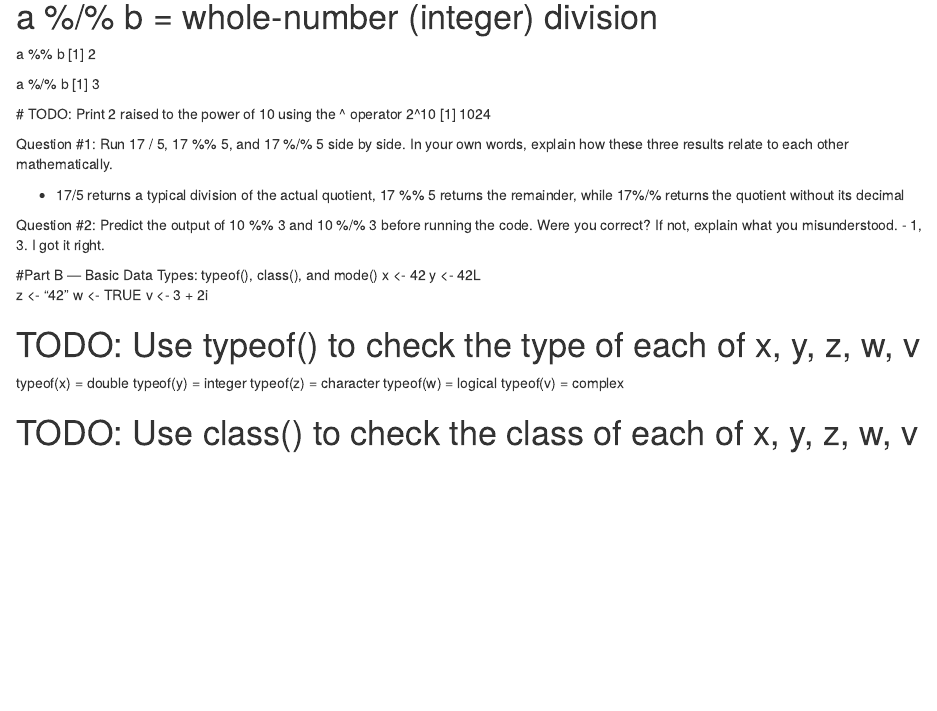
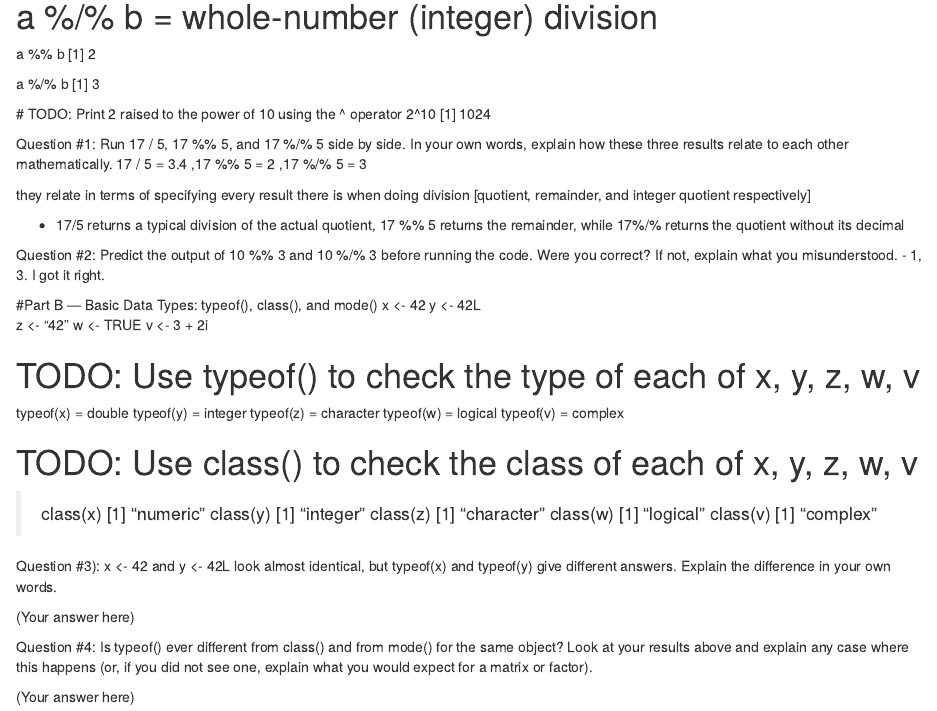
Before and after one commit to Breezey00/Capalihan_CS_101, an R Markdown document (RExercises_capalihan/RExercise#2_capalihan.Rmd): the page in a window 1100 px wide, from 620 px down. Rendered offline with R 4.5, knitr and Pandoc, with nearby package versions.

Commit message:
paranoid sve, then I discovered git pull

```diff
--- a/RExercises_capalihan/RExercise#2_capalihan.Rmd
+++ b/RExercises_capalihan/RExercise#2_capalihan.Rmd
@@ -44,6 +44,11 @@ knitr::opts_chunk$set(echo = TRUE)
 [1] 1024
 
 Question #1: Run 17 / 5, 17 %% 5, and 17 %/% 5 side by side. In your own words, explain how these three results relate to each other mathematically.
+ 17 / 5 = 3.4
+ ,17 %% 5 = 2
+ ,17 %/% 5 = 3
+
+they relate in terms of specifying every result there is when doing division [quotient, remainder, and integer quotient respectively]
 
 - 17/5 returns a typical division of the actual quotient, 17 %% 5 returns the remainder, while 17%/% returns the quotient without its decimal
 
@@ -67,3 +72,24 @@ typeof(w) = logical
 typeof(v) = complex
 
 # TODO: Use class() to check the class of each of x, y, z, w, v
+
+> class(x)
+[1] "numeric"
+> class(y)
+[1] "integer"
+> class(z)
+[1] "character"
+> class(w)
+[1] "logical"
+> class(v)
+[1] "complex"
+
+Question #3): x <- 42 and y <- 42L look almost identical, but typeof(x) and typeof(y) give different answers. Explain the difference in your own words.
+
+(Your answer here)
+
+
+
+Question #4: Is typeof() ever different from class() and from mode() for the same object? Look at your results above and explain any case where this happens (or, if you did not see one, explain what you would expect for a matrix or factor).
+
+(Your answer here)
```
